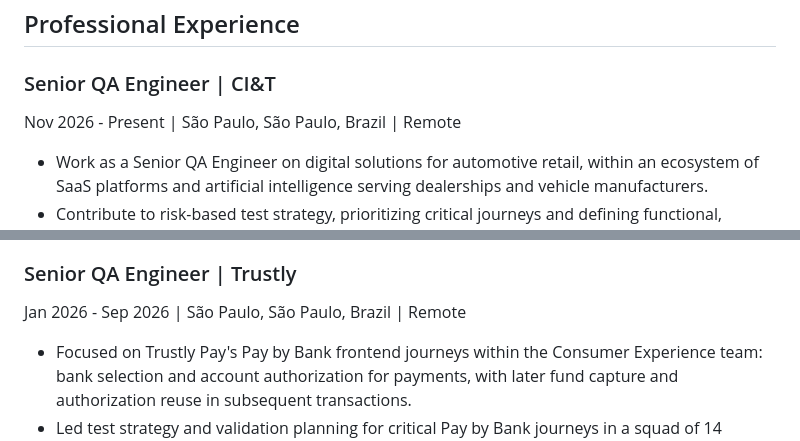
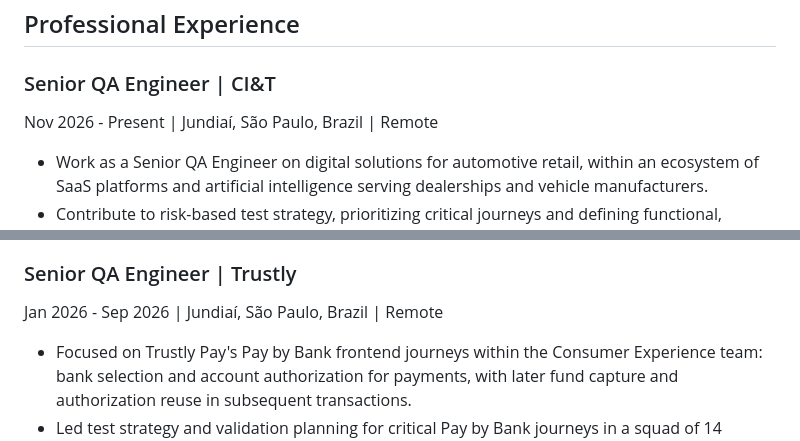
Before and after one commit to Samska/resume, a Markdown page: RESUME_en-US.md, 2 parts joined by grey strips. GitHub-like rendering.

```diff
--- a/RESUME_en-US.md
+++ b/RESUME_en-US.md
@@ -12,7 +12,7 @@ Specialized in risk-based test strategy, automation architecture, API and integr
 ## Professional Experience
 
 ### Senior QA Engineer | CI&T
-Nov 2026 - Present | São Paulo, São Paulo, Brazil | Remote
+Nov 2026 - Present | Jundiaí, São Paulo, Brazil | Remote
 
 - Work as a Senior QA Engineer on digital solutions for automotive retail, within an ecosystem of SaaS platforms and artificial intelligence serving dealerships and vehicle manufacturers.
 - Contribute to risk-based test strategy, prioritizing critical journeys and defining functional, integration, and regression coverage according to business impact.
@@ -21,7 +21,7 @@ Nov 2026 - Present | São Paulo, São Paulo, Brazil | Remote
 - Perform exploratory testing and investigate defects, gathering evidence to support technical diagnosis, fix prioritization, and release quality assessment.
 
 ### Senior QA Engineer | Trustly
-Jan 2026 - Sep 2026 | São Paulo, São Paulo, Brazil | Remote
+Jan 2026 - Sep 2026 | Jundiaí, São Paulo, Brazil | Remote
 
 - Focused on Trustly Pay's Pay by Bank frontend journeys within the Consumer Experience team: bank selection and account authorization for payments, with later fund capture and authorization reuse in subsequent transactions.
 - Led test strategy and validation planning for critical Pay by Bank journeys in a squad of 14 developers and 4 QAs, organizing cycles in Zephyr Scale and assessing risks for weekly releases.
```
Also changed, not shown: RESUME_pt-BR.md (+2 -2 lines).
